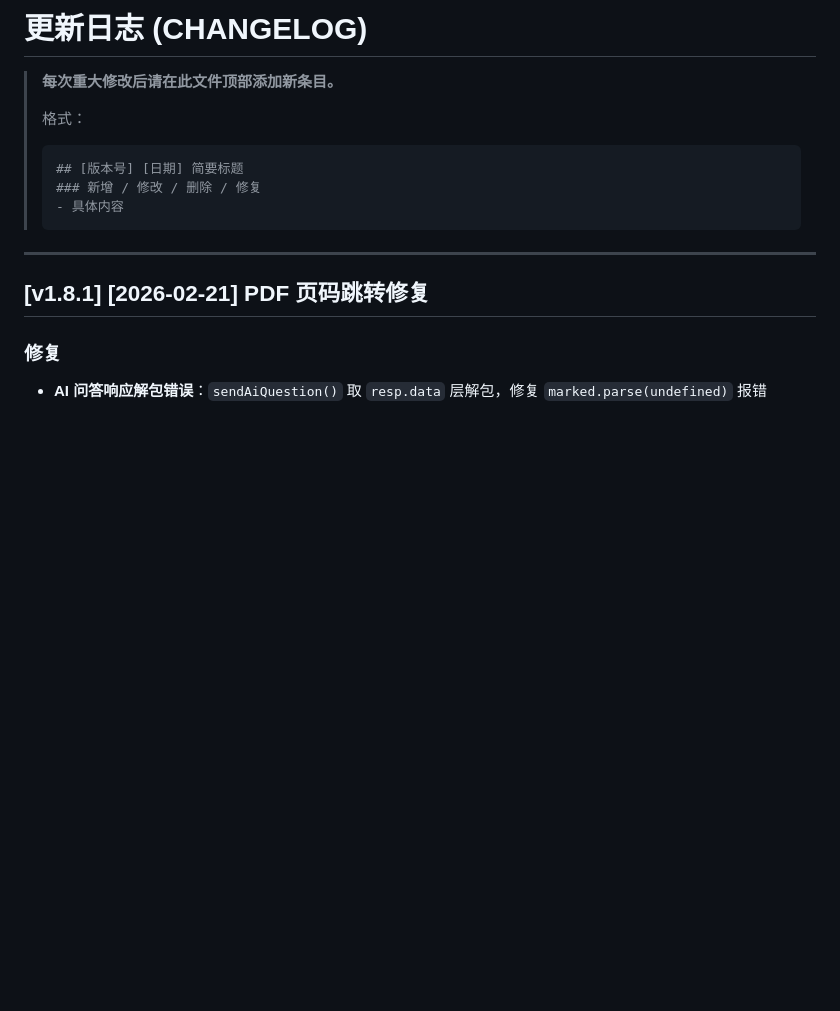
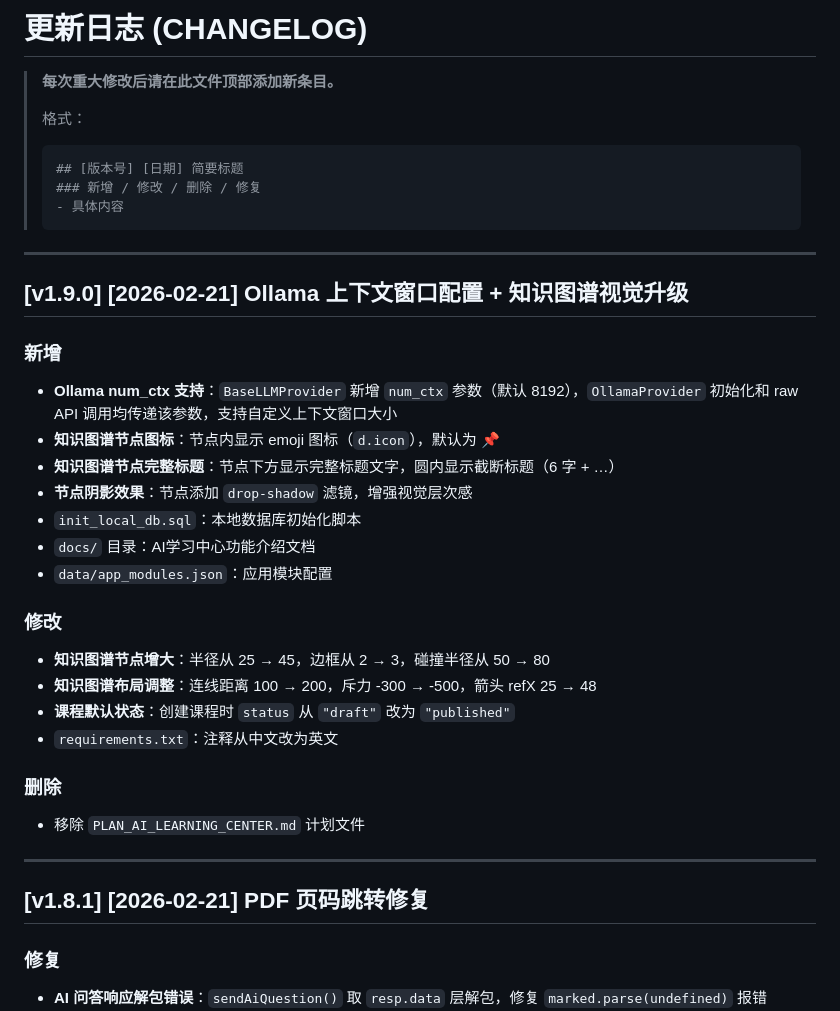
Before and after one commit to LiuJiajun100938083/School-AI-Assistant-Demo, a Markdown page: CHANGELOG.md, the part around the change. Rendered like a GitHub page; blank space fills up the shorter version.

Commit message:
docs: 补全 v1.9.0 CHANGELOG 条目
Co-Authored-By: Claude Opus 4.6 <noreply@anthropic.com>

````diff
--- a/CHANGELOG.md
+++ b/CHANGELOG.md
@@ -8,6 +8,28 @@
 > ### 新增 / 修改 / 删除 / 修复
 > - 具体内容
 > ```
+
+---
+
+## [v1.9.0] [2026-02-21] Ollama 上下文窗口配置 + 知识图谱视觉升级
+
+### 新增
+- **Ollama num_ctx 支持**：`BaseLLMProvider` 新增 `num_ctx` 参数（默认 8192），`OllamaProvider` 初始化和 raw API 调用均传递该参数，支持自定义上下文窗口大小
+- **知识图谱节点图标**：节点内显示 emoji 图标（`d.icon`），默认为 📌
+- **知识图谱节点完整标题**：节点下方显示完整标题文字，圆内显示截断标题（6 字 + …）
+- **节点阴影效果**：节点添加 `drop-shadow` 滤镜，增强视觉层次感
+- `init_local_db.sql`：本地数据库初始化脚本
+- `docs/` 目录：AI学习中心功能介绍文档
+- `data/app_modules.json`：应用模块配置
+
+### 修改
+- **知识图谱节点增大**：半径从 25 → 45，边框从 2 → 3，碰撞半径从 50 → 80
+- **知识图谱布局调整**：连线距离 100 → 200，斥力 -300 → -500，箭头 refX 25 → 48
+- **课程默认状态**：创建课程时 `status` 从 `"draft"` 改为 `"published"`
+- `requirements.txt`：注释从中文改为英文
+
+### 删除
+- 移除 `PLAN_AI_LEARNING_CENTER.md` 计划文件
 
 ---
 
````
